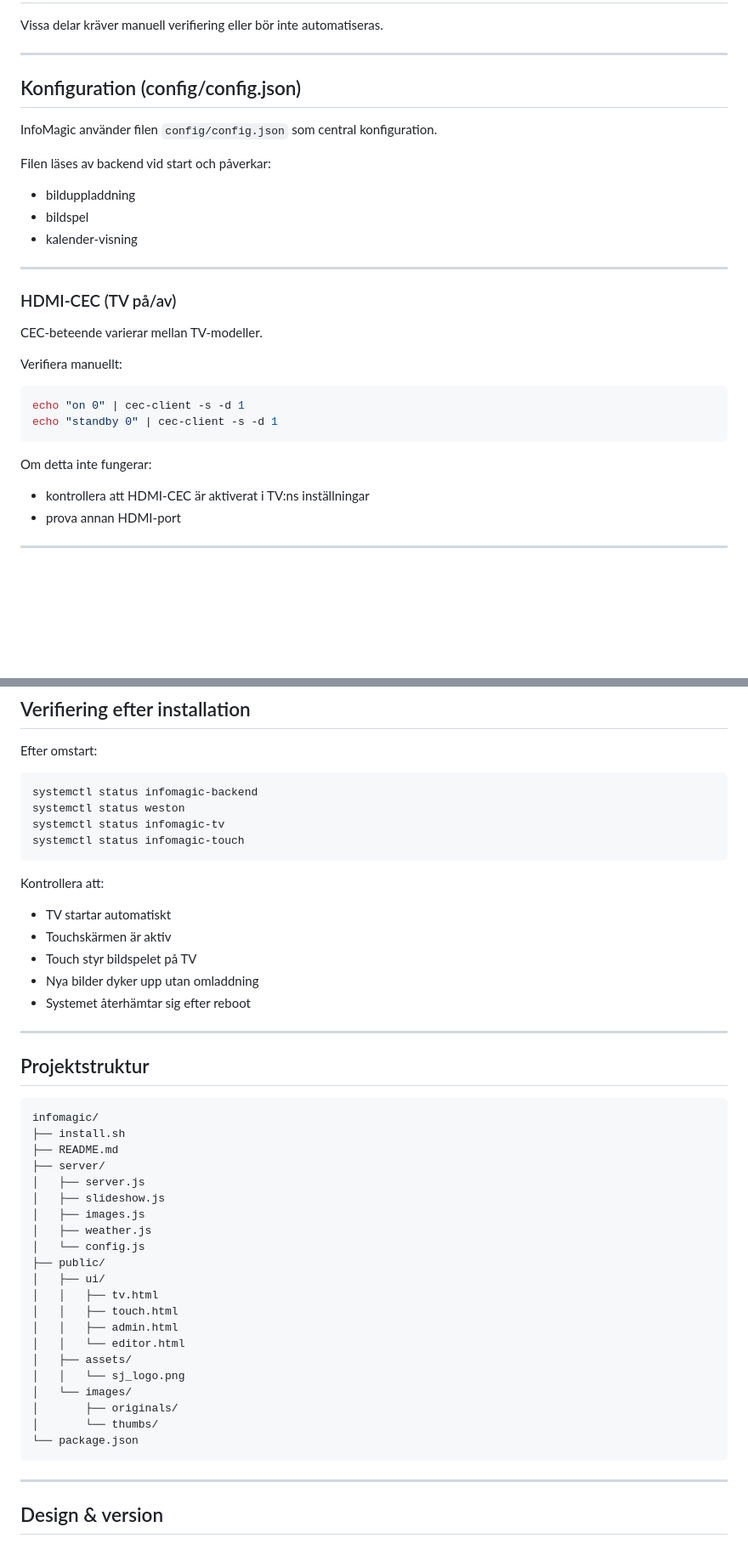
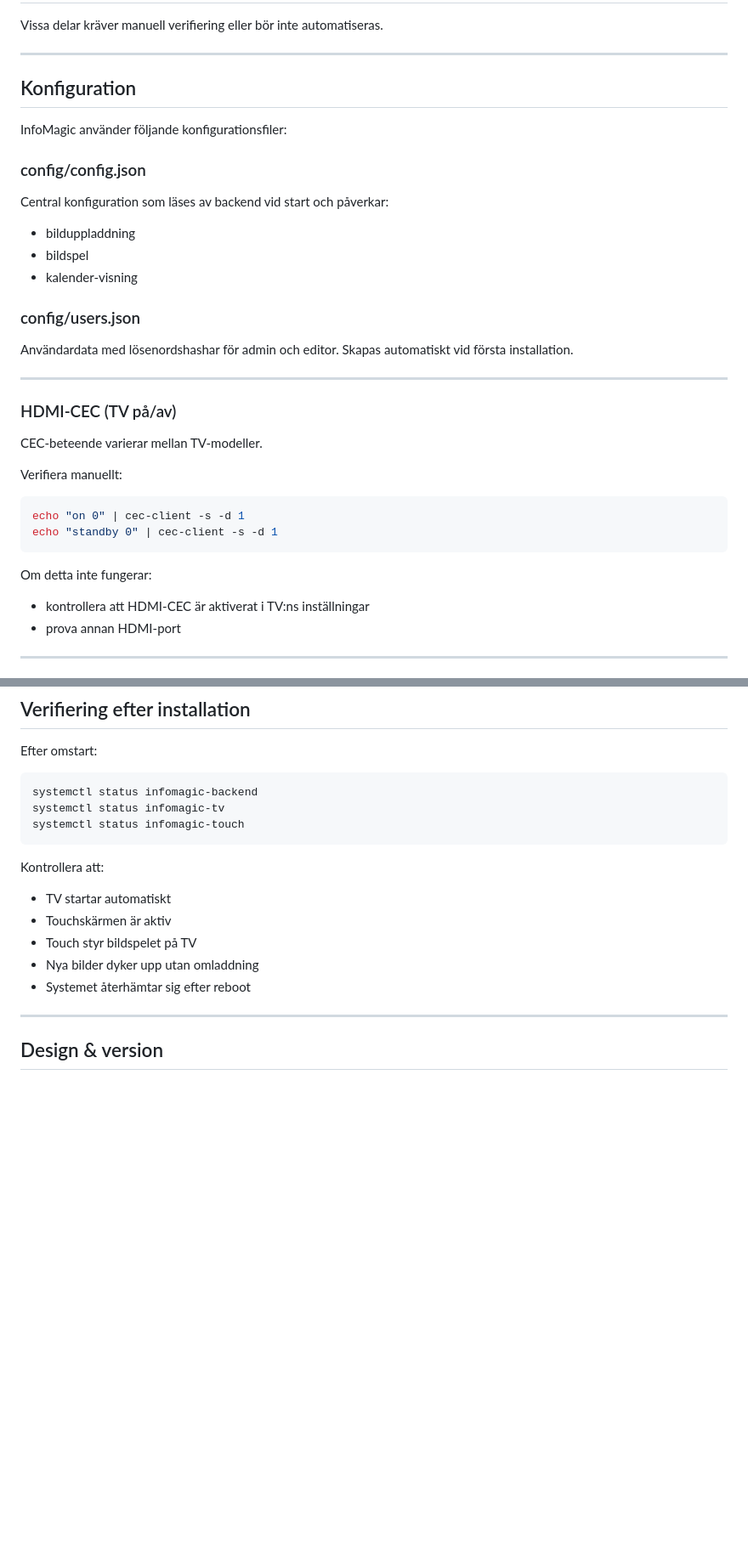
Before and after one commit to 5nine/infomagic, a Markdown page: README.md, 2 parts joined by grey strips. Shown: that part at 85% size. Drawn GitHub-style; blank space fills up the shorter version.

Commit message:
Let Cursor sync readme
It was out of sync with the reality.

````diff
--- a/README.md
+++ b/README.md
@@ -75,14 +75,21 @@ Vissa delar kräver manuell verifiering eller bör inte automatiseras.
 
 ---
 
-## Konfiguration (config/config.json)
+## Konfiguration
 
-InfoMagic använder filen `config/config.json` som central konfiguration.
+InfoMagic använder följande konfigurationsfiler:
 
-Filen läses av backend vid start och påverkar:
+### config/config.json
+
+Central konfiguration som läses av backend vid start och påverkar:
+
 - bilduppladdning
 - bildspel
 - kalender-visning
+
+### config/users.json
+
+Användardata med lösenordshashar för admin och editor. Skapas automatiskt vid första installation.
 
 ---
 
@@ -98,6 +105,7 @@ echo "standby 0" | cec-client -s -d 1
 ```
 
 Om detta inte fungerar:
+
 - kontrollera att HDMI-CEC är aktiverat i TV:ns inställningar
 - prova annan HDMI-port
 
@@ -149,45 +158,17 @@ Efter omstart:
 
 ```bash
 systemctl status infomagic-backend
-systemctl status weston
 systemctl status infomagic-tv
 systemctl status infomagic-touch
 ```
 
 Kontrollera att:
+
 - TV startar automatiskt
 - Touchskärmen är aktiv
 - Touch styr bildspelet på TV
 - Nya bilder dyker upp utan omladdning
 - Systemet återhämtar sig efter reboot
-
----
-
-## Projektstruktur
-
-```
-infomagic/
-├── install.sh
-├── README.md
-├── server/
-│   ├── server.js
-│   ├── slideshow.js
-│   ├── images.js
-│   ├── weather.js
-│   └── config.js
-├── public/
-│   ├── ui/
-│   │   ├── tv.html
-│   │   ├── touch.html
-│   │   ├── admin.html
-│   │   └── editor.html
-│   ├── assets/
-│   │   └── sj_logo.png
-│   └── images/
-│       ├── originals/
-│       └── thumbs/
-└── package.json
-```
 
 ---
 
````
Also changed, not shown: other parts of README.md (+3 -1 lines).
